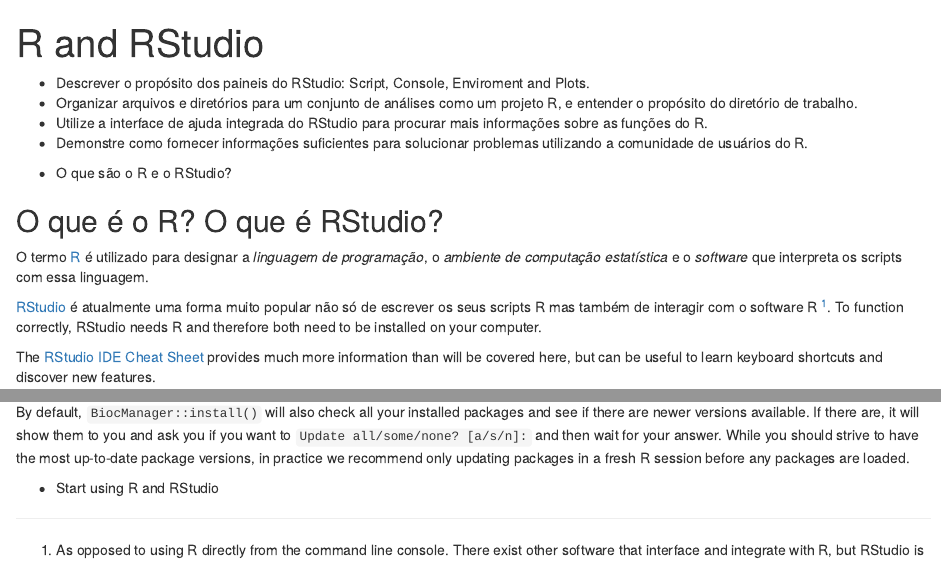
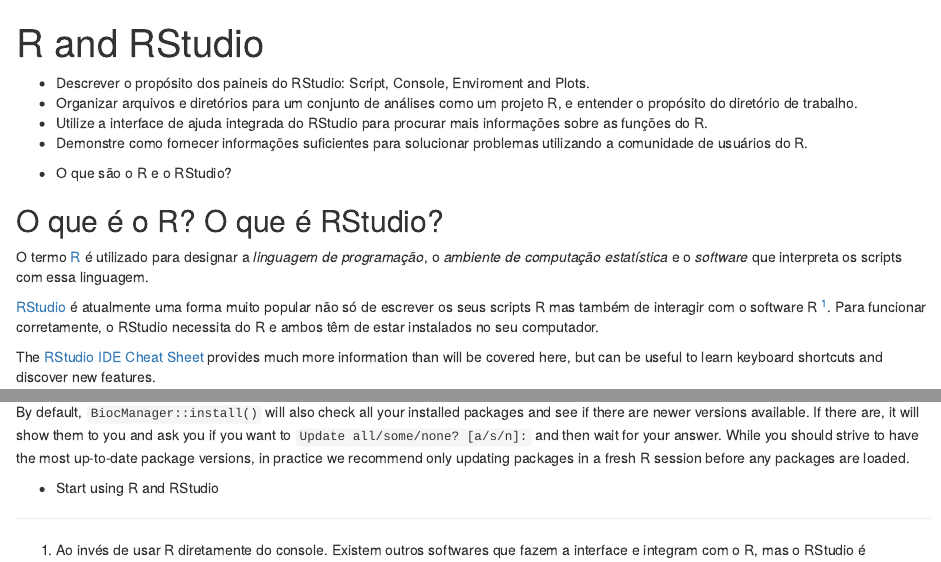
Before and after one commit to bioconductor-translations/bioc-intro-translation, an R Markdown document (pt/episodes/20-r-rstudio.Rmd): the page in a window 1100 px wide, from its top, and a second part further down, joined at a grey line. Rendered offline with R 4.5, knitr and Pandoc, with nearby package versions.

Commit message:
New translations 20-r-rstudio.rmd (Portuguese)

```diff
--- a/pt/episodes/20-r-rstudio.Rmd
+++ b/pt/episodes/20-r-rstudio.Rmd
@@ -31,13 +31,10 @@
 
 [RStudio](https://rstudio.com) é atualmente uma forma muito popular não só de
 escrever os seus scripts R mas também de interagir com o software R
-[^plainr]. To function correctly, RStudio needs R and
-therefore both need to be installed on your computer.
+[^plainr]. Para funcionar corretamente, o RStudio necessita do R e ambos têm de estar instalados no seu computador.
 
-[^plainr]: As opposed to using R directly from the command line
-console. There exist other software that interface and integrate
-with R, but RStudio is particularly well suited for beginners
-while providing numerous very advanced features.
+[^plainr]: Ao invés de usar R diretamente do console. Existem outros softwares que fazem a interface e integram
+com o R, mas o RStudio é particularmente adequado para principiantes, ao mesmo tempo que oferece funcionalidades muito avançadas.
 
 The [RStudio IDE Cheat
 Sheet](https://raw.githubusercontent.com/rstudio/cheatsheets/main/rstudio-ide.pdf)
```
